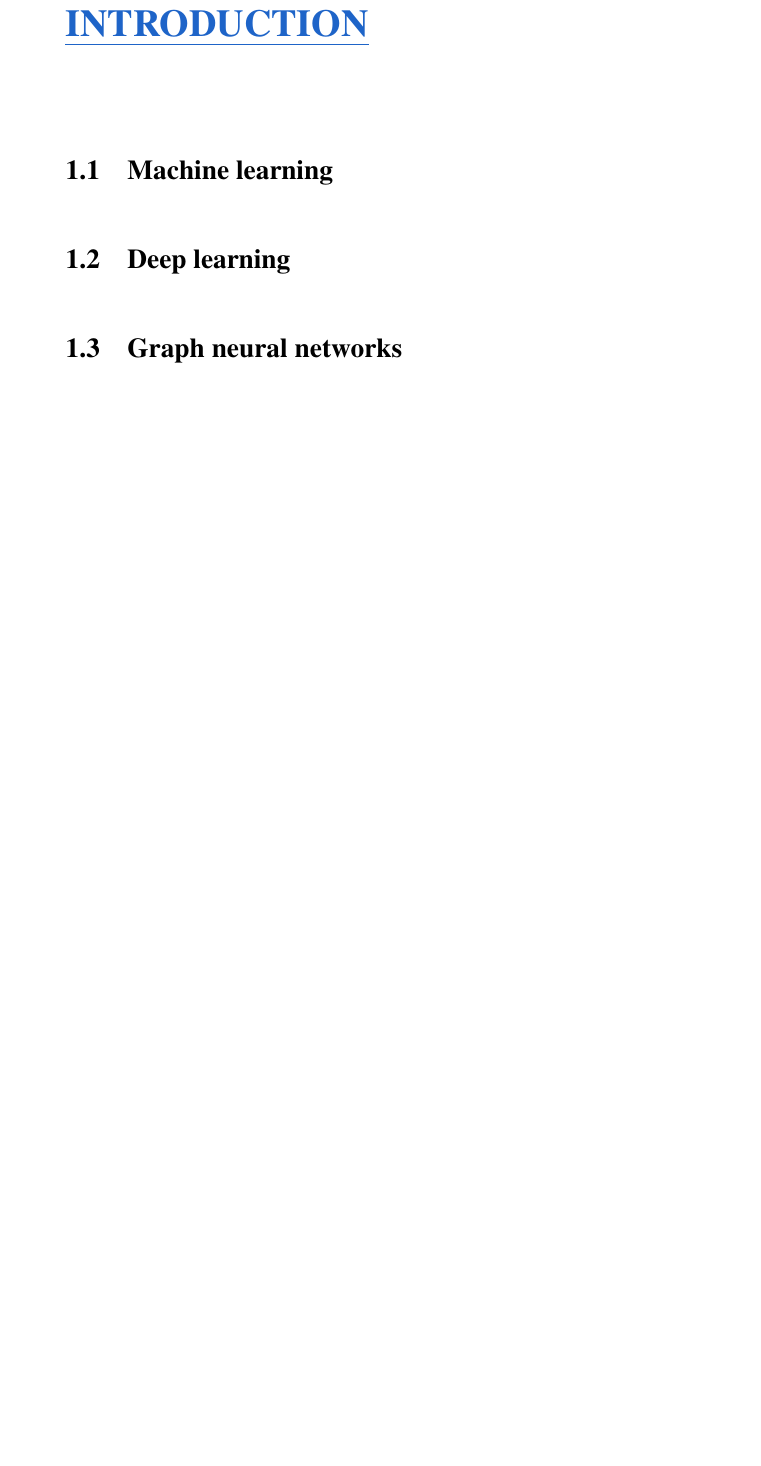
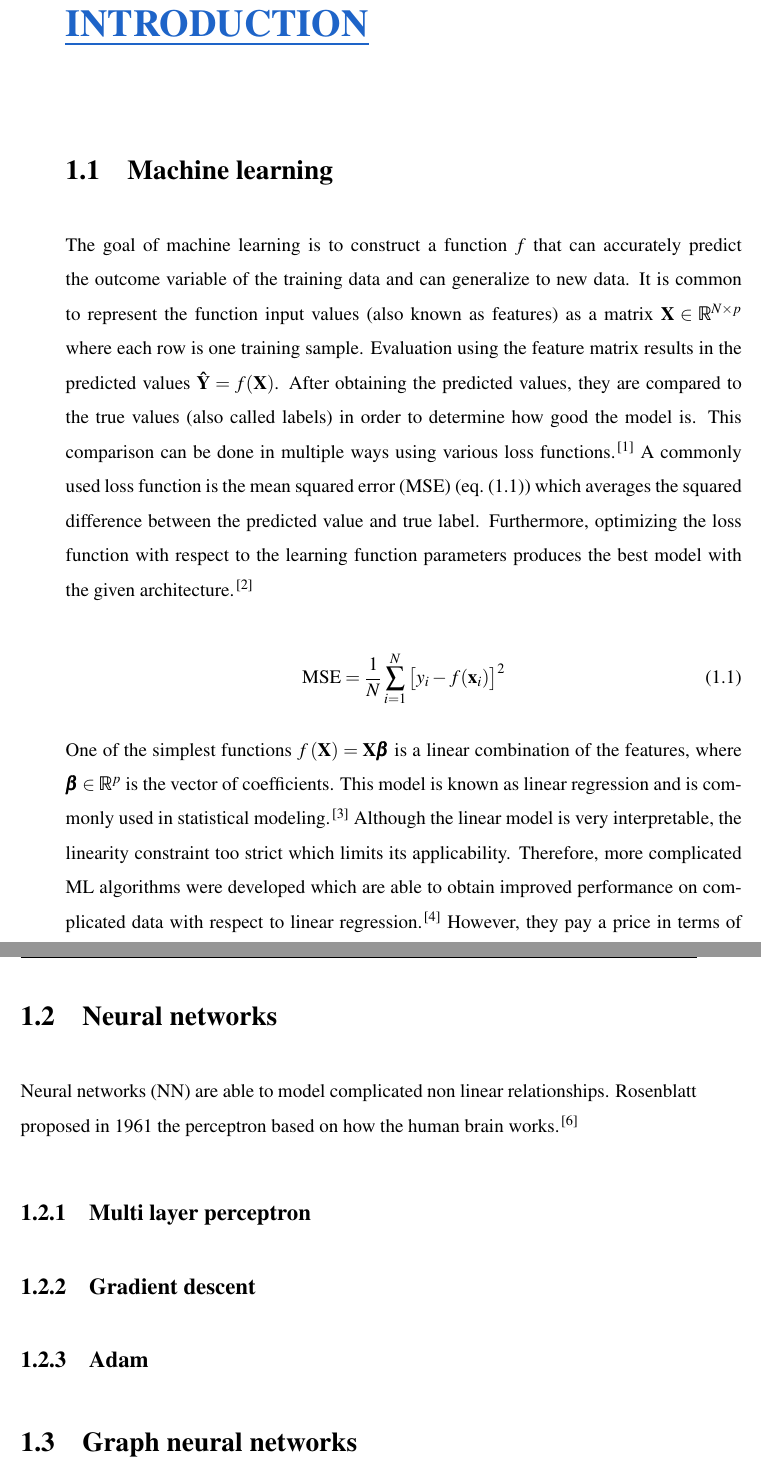
Before and after one commit to xwieme/MastatThesis, a LaTeX thesis (thesis/thesis.tex, which reads thesis/content/chapters/introduction.tex): part of page 9 of 23 before the commit and two parts of pages 9 and 10 of 23 after it, the two joined at a grey line, cut so that both start at the same text, the shorter picture padded with empty space. Compiled offline with pdfLaTeX.

Commit message:
Introduction: machine learning and neural networks

```diff
--- a/thesis/content/chapters/introduction.tex
+++ b/thesis/content/chapters/introduction.tex
@@ -3,13 +3,49 @@
 
 \section{Machine learning}
 
-\section{Deep learning}
+The goal of machine learning is to construct a function $f$ that can accurately predict the outcome variable
+of the training data and can generalize to new data. It is common to represent the function input values (also known as features)
+as a matrix $\mathbf{X} \in \mathbb{R}^{N \times p}$ where each row is one training sample. Evaluation using the feature matrix results
+in the predicted values $\mathbf{\hat{Y}} = f(\mathbf{X})$. After obtaining the predicted values, they are compared to the true
+values (also called labels) in order to determine how good the model is. This comparison can be done in multiple
+ways using various loss functions.\cite{wang2020comprehensive}  A commonly used loss function is the mean squared error
+(MSE) (\cref{eq:mse}) which averages the squared difference between the predicted value and true label. Furthermore, optimizing the
+loss function with respect to the learning function parameters produces the best model with the given architecture.\cite{hastie2009elements}
+
+
+\begin{equation}
+\label{eq:mse}
+    \text{MSE} = \frac{1}{N} \sum_{i=1}^N \big[y_i - f(\mathbf{x}_i)\big]^2
+\end{equation}
+
+
+One of the simplest functions $f\left(\mathbf{X}\right) = \mathbf{X}\pmb{\beta}$ is a linear combination of the features, where
+$\pmb{\beta} \in \mathbb{R}^p$ is the vector of coefficients. This model is known as linear regression and
+is commonly used in statistical modeling.\cite{kutner2005applied} Although the linear model is
+very interpretable, the linearity constraint too strict which limits its applicability. Therefore, more complicated
+ML algorithms were developed which are able to obtain improved performance on complicated data with respect to linear
+regression.\cite{deng2012mnist} However, they pay a price in terms of interpretability.\cite{fan2021interpretability}
+
+
+\section{Neural networks}
+
+
+Neural networks (NN) are able to model complicated non linear relationships. Rosenblatt proposed in 1961 the perceptron
+based on how the human brain works.\cite{rosenblatt1962principles}
+
+
+\subsection{Multi layer perceptron}
+
+\subsection{Gradient descent}
+
+\subsection{Adam}
 
 
 \section{Graph neural networks}
 
 
 \section{Explainable machine learning}
+
 
 \subsection{Shapley value}
 \label{subsec:shapley_value}
```
Also changed, not shown: thesis/thesis.bib (+54 -0 lines).
